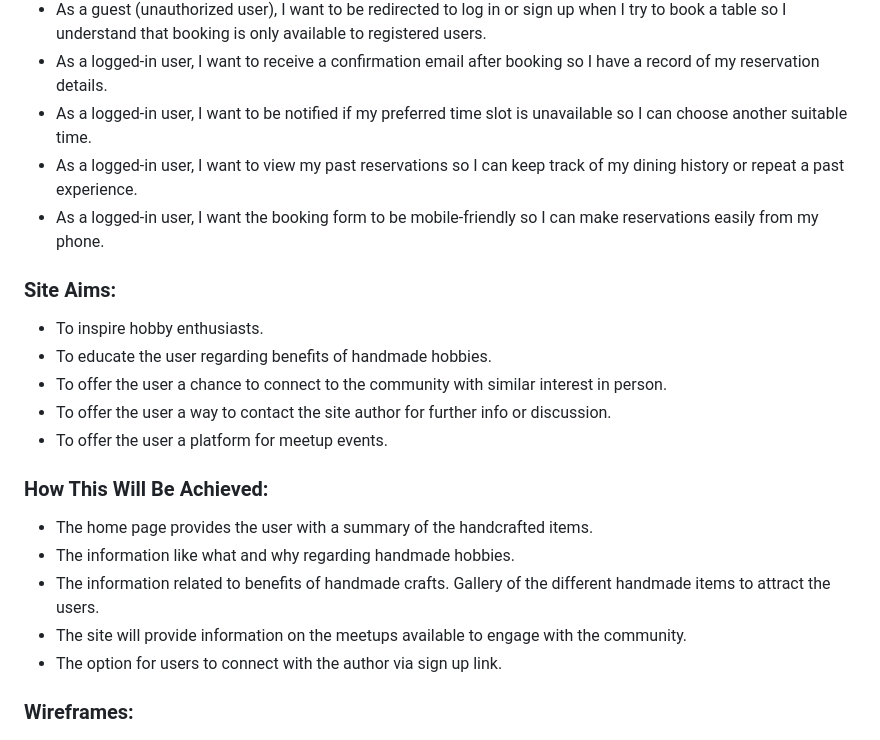
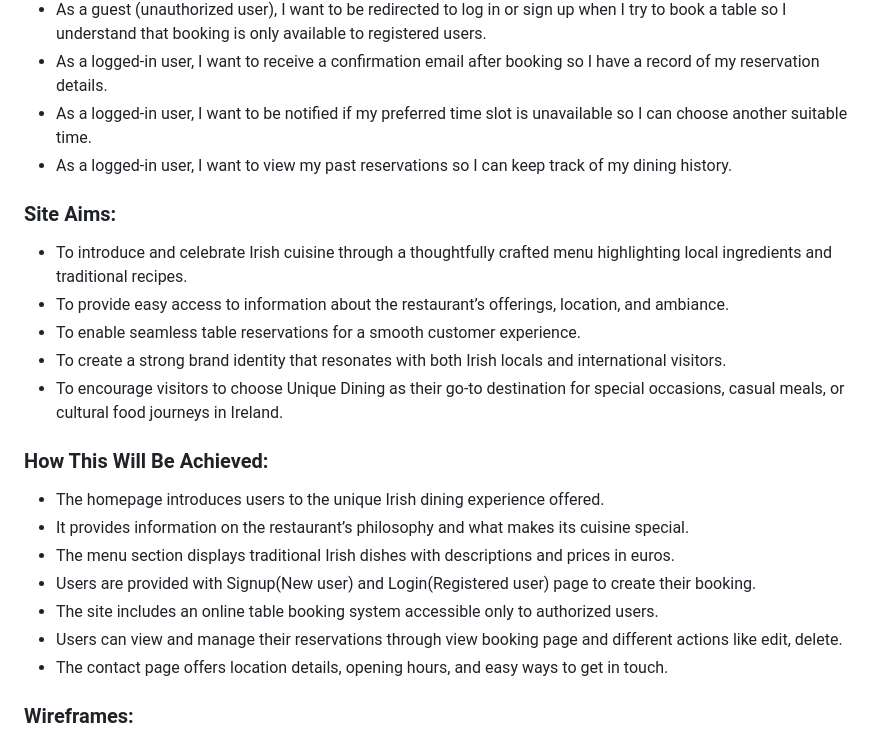
Before and after one commit to sowmya1283/heavenlydining, a Markdown page: README.md, the part around the change. GitHub-like rendering.

Commit message:
Added user stories section in the readme file

```diff
--- a/README.md
+++ b/README.md
@@ -68,26 +68,26 @@ Discover something extraordinary. Step into a dining adventure that awakens your
 - As a guest (unauthorized user), I want to be redirected to log in or sign up when I try to book a table so I understand that booking is only available to registered users.
 - As a logged-in user, I want to receive a confirmation email after booking so I have a record of my reservation details.
 - As a logged-in user, I want to be notified if my preferred time slot is unavailable so I can choose another suitable time.
-- As a logged-in user, I want to view my past reservations so I can keep track of my dining history or repeat a past experience.
-- As a logged-in user, I want the booking form to be mobile-friendly so I can make reservations easily from my phone.
+- As a logged-in user, I want to view my past reservations so I can keep track of my dining history.
 
 
 ### Site Aims:
 
-- To inspire hobby enthusiasts.
-- To educate the user regarding benefits of handmade hobbies.
-- To offer the user a chance to connect to the community with similar interest in person.
-- To offer the user a way to contact the site author for further info or discussion.
-- To offer the user a platform for meetup events.
+- To introduce and celebrate Irish cuisine through a thoughtfully crafted menu highlighting local ingredients and traditional recipes.
+- To provide easy access to information about the restaurant’s offerings, location, and ambiance.
+- To enable seamless table reservations for a smooth customer experience.
+- To create a strong brand identity that resonates with both Irish locals and international visitors.
+- To encourage visitors to choose Unique Dining as their go-to destination for special occasions, casual meals, or cultural food journeys in Ireland.
 
 ### How This Will Be Achieved:
 
-- The home page provides the user with a summary of the handcrafted items.
-- The information like what and why regarding handmade hobbies.
-- The information related to benefits of handmade crafts.
-Gallery of the different handmade items to attract the users.
-- The site will provide information on the meetups available to engage with the community.
-- The option for users to connect with the author via sign up link.
+- The homepage introduces users to the unique Irish dining experience offered.
+- It provides information on the restaurant’s philosophy and what makes its cuisine special.
+- The menu section displays traditional Irish dishes with descriptions and prices in euros.
+- Users are provided with Signup(New user) and Login(Registered user) page to create their booking.
+- The site includes an online table booking system accessible only to authorized users.
+- Users can view and manage their reservations through view booking page and different actions like edit, delete.
+- The contact page offers location details, opening hours, and easy ways to get in touch.
 
 ### Wireframes:
 
```
